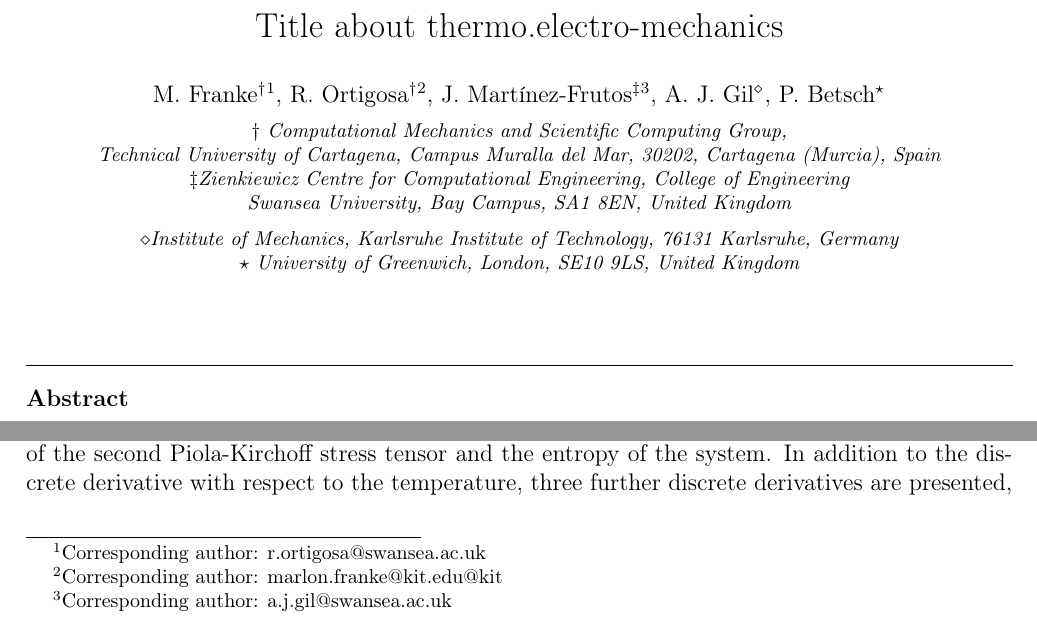
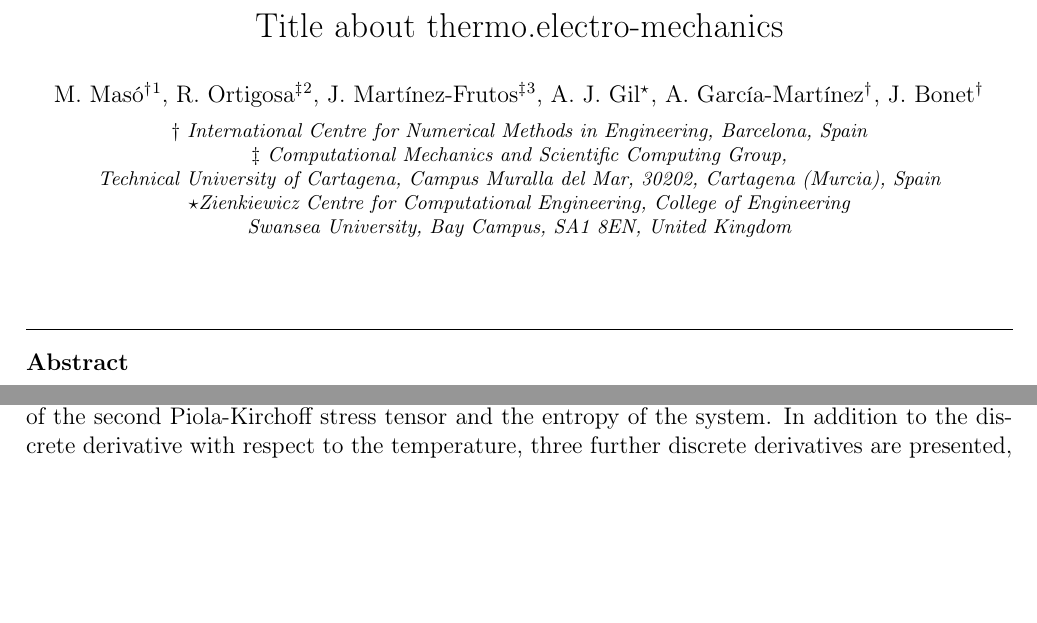
Before and after one commit to miguelmaso/2026-TEM-paper, a LaTeX paper (article/article.tex): two parts of page 1 of 23, joined at a grey line, cut so that both start at the same text, the shorter picture padded with empty space. Compiled offline with pdfLaTeX.

Commit message:
fixed affiliations

```diff
--- a/article/article.tex
+++ b/article/article.tex
@@ -9,21 +9,22 @@
 
 \title{Title about thermo.electro-mechanics}
 
-\author{M. Franke$^\dagger$\fnref{cor1}}
-\author{R. Ortigosa$^\dagger$\fnref{cor2}}
-\author{J. Mart\'inez-Frutos$^\ddagger$\fnref{cor4}} \author{A. J. Gil$^\diamond$} \author{P. Betsch$^\star$}
-\fntext[cor1]{Corresponding author: r.ortigosa@swansea.ac.uk}
-\fntext[cor2]{Corresponding author: marlon.franke@kit.edu@kit}
-%\fntext[cor3]{Corresponding author: alexander.janz@kit.edu}
-\fntext[cor4]{Corresponding author: a.j.gil@swansea.ac.uk}
-%\fntext[cor5]{Corresponding author: peter.betsch@kit.edu}
-\address{$\dagger$ Computational Mechanics and Scientific Computing Group,\\
+\author{M. Masó$^\dagger$\fnref{cor1}}
+\author{R. Ortigosa$^\ddagger$\fnref{cor2}}
+\author{J. Mart\'inez-Frutos$^\ddagger$\fnref{cor3}}
+\author{A. J. Gil$^\star$}
+\author{A. García-Martínez$^\dagger$}
+\author{J. Bonet$^\dagger$}
+\fntext[cor1]{Corresponding author: mmaso@cimne.upc.edu}
+\fntext[cor2]{Corresponding author: rogelio.ortigosa@upct.es}
+\fntext[cor3]{Corresponding author: jesus.martinez@upct.es}
+% \fntext[cor4]{Corresponding author: a.j.gil@swansea.ac.uk}
+\address{
+  $\dagger$ International Centre for Numerical Methods in Engineering, Barcelona, Spain\\
+  $\ddagger$ Computational Mechanics and Scientific Computing Group,\\
 	Technical University of Cartagena, Campus Muralla del Mar, 30202, Cartagena (Murcia), Spain\\
-	$\ddagger$Zienkiewicz Centre for Computational Engineering, College of Engineering \\ Swansea University, Bay Campus, SA1 8EN, United Kingdom}
-\address{$\diamond$Institute of Mechanics, Karlsruhe Institute of Technology, 76131 Karlsruhe, Germany\\
-$\star$ University of Greenwich, London, SE10 9LS, United Kingdom}
-%\fntext[cor2]{Corresponding author: a.j.gil@swansea.ac.uk}
-%\address{Zienkiewicz Centre for Computational Engineering, College of Engineering \\ Swansea University, Bay Campus, SA1 8EN, United Kingdom}
+	$\star$Zienkiewicz Centre for Computational Engineering, College of Engineering \\
+  Swansea University, Bay Campus, SA1 8EN, United Kingdom}
 
 
 \begin{abstract}
```
